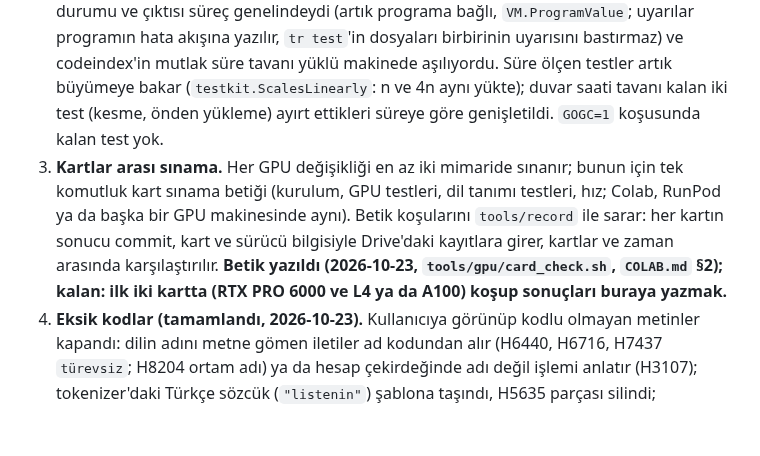
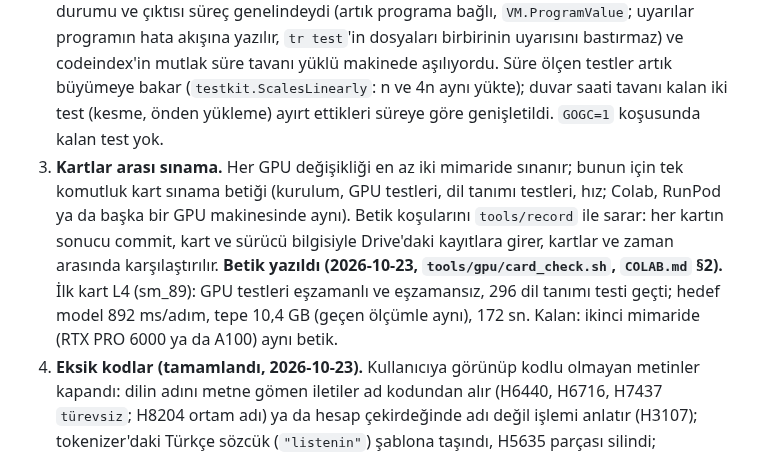
Before and after one commit to sekerahmet/TCB, a Markdown page: docs/roadmap.md, the part around the change. Drawn GitHub-style; blank space fills up the shorter version.

Commit message:
docs/roadmap: item 3, the card check passes on L4
Co-Authored-By: Claude Opus 5.5 <noreply@anthropic.com>

```diff
--- a/docs/roadmap.md
+++ b/docs/roadmap.md
@@ -241,7 +241,7 @@ Maddeler kolaydan zora sıralıdır (2026-10-23 kararı); iş bu sırayla alın
 
 1. **Özel değerlerde CPU/GPU birliği (tamamlandı).** ±0, ±∞ ve NaN için her işlemin davranışı dil tanımı 15.50'nin tablosunda yazılı (PyTorch 2.14 ve NumPy 2.1 ile karşılaştırmalı, C99 Ek F kaynaklı); ileri ve türev, CPU ve GPU testli (`TestSpecialValuesSameOnBothDevices`, `TestSpecialValuesTable`). Bulunup düzeltilenler: GPU'da `tanh`, `tanjant`, `expm1`, `sinüs` (CPU'da da) −0'ı +0 yapıyordu; GPU üssü C99'dan ayrılıyordu; CPU `tanh`(∞) 1 değildi; −0 toplamı GPU'da −0 idi (karar: +0, PyTorch ve NumPy gibi); `arktanjant2` türevi iki cihazda farklıydı; `gelu`(−∞) NaN'dı. Büyük sonlu sayılarda ara taşma ve büyük açılı trigonometri madde 8'e kaldı.
 2. **Kararlı test düzeni (tamamlandı).** Çöp toplayıcıya, tekrar sayısına, sıraya ya da süreç geneli duruma bağlı test kalmadı; zorlama koşusu tam denetimde bir kiptir (`--kip=zorlama`: bütün Go testleri `-count=2 -shuffle=on`, sonra `GOGC=1`) ve haftada bir otomatik sınamada koşar (`zorlama.yml`). İlk koşuda iki test kaldı: yayın uyarılarının durumu ve çıktısı süreç genelindeydi (artık programa bağlı, `VM.ProgramValue`; uyarılar programın hata akışına yazılır, `tr test`'in dosyaları birbirinin uyarısını bastırmaz) ve codeindex'in mutlak süre tavanı yüklü makinede aşılıyordu. Süre ölçen testler artık büyümeye bakar (`testkit.ScalesLinearly`: n ve 4n aynı yükte); duvar saati tavanı kalan iki test (kesme, önden yükleme) ayırt ettikleri süreye göre genişletildi. `GOGC=1` koşusunda kalan test yok.
-3. **Kartlar arası sınama.** Her GPU değişikliği en az iki mimaride sınanır; bunun için tek komutluk kart sınama betiği (kurulum, GPU testleri, dil tanımı testleri, hız; Colab, RunPod ya da başka bir GPU makinesinde aynı). Betik koşularını `tools/record` ile sarar: her kartın sonucu commit, kart ve sürücü bilgisiyle Drive'daki kayıtlara girer, kartlar ve zaman arasında karşılaştırılır. **Betik yazıldı (2026-10-23, `tools/gpu/card_check.sh`, `COLAB.md` §2); kalan: ilk iki kartta (RTX PRO 6000 ve L4 ya da A100) koşup sonuçları buraya yazmak.**
+3. **Kartlar arası sınama.** Her GPU değişikliği en az iki mimaride sınanır; bunun için tek komutluk kart sınama betiği (kurulum, GPU testleri, dil tanımı testleri, hız; Colab, RunPod ya da başka bir GPU makinesinde aynı). Betik koşularını `tools/record` ile sarar: her kartın sonucu commit, kart ve sürücü bilgisiyle Drive'daki kayıtlara girer, kartlar ve zaman arasında karşılaştırılır. **Betik yazıldı (2026-10-23, `tools/gpu/card_check.sh`, `COLAB.md` §2).** İlk kart L4 (sm_89): GPU testleri eşzamanlı ve eşzamansız, 296 dil tanımı testi geçti; hedef model 892 ms/adım, tepe 10,4 GB (geçen ölçümle aynı), 172 sn. Kalan: ikinci mimaride (RTX PRO 6000 ya da A100) aynı betik.
 4. **Eksik kodlar (tamamlandı, 2026-10-23).** Kullanıcıya görünüp kodlu olmayan metinler kapandı: dilin adını metne gömen iletiler ad kodundan alır (H6440, H6716, H7437 `türevsiz`; H8204 ortam adı) ya da hesap çekirdeğinde adı değil işlemi anlatır (H3107); tokenizer'daki Türkçe sözcük (`"listenin"`) şablona taşındı, H5635 parçası silindi; kullanıcıya görünen ortam değişkenleri ad kodudur (K400–K405, her dilin adıyla okunur, dil tanımı 17.8), geliştirici ve test değişkenleri İngilizcedir. Daha önce kapanmış olanlar: CLI adları (K ailesi), ad öbekleri ve sona eklenen ipuçları (iletiler kodlu, parça ileti testle yasak).
 5. **Eğitim koşularının güvenliği, kitaplık düzeyinde.** `tr/egitim`'de bir koşu yapısı: ağırlıklar önce yazılır, kayıplar ve değerlendirmeler ara ara kaydedilir, kontrol noktası, prova kipi (aynı komut küçük boyda), sonuçların dışarı yazılması. Evre 3'ün uzun koşusunda elle eklenen güvenceler dilin kendisine geçer.
 6. **Tekrar eden kodun temizlenmesi.** `codegraph dups`'ın adayları ve Gemini tekrar denetiminin kalan partisi (paketler arası) birleştirilir; kalibre olunca "yeni tekrar" tam denetimde önce uyarı, sonra kural olur.
```
